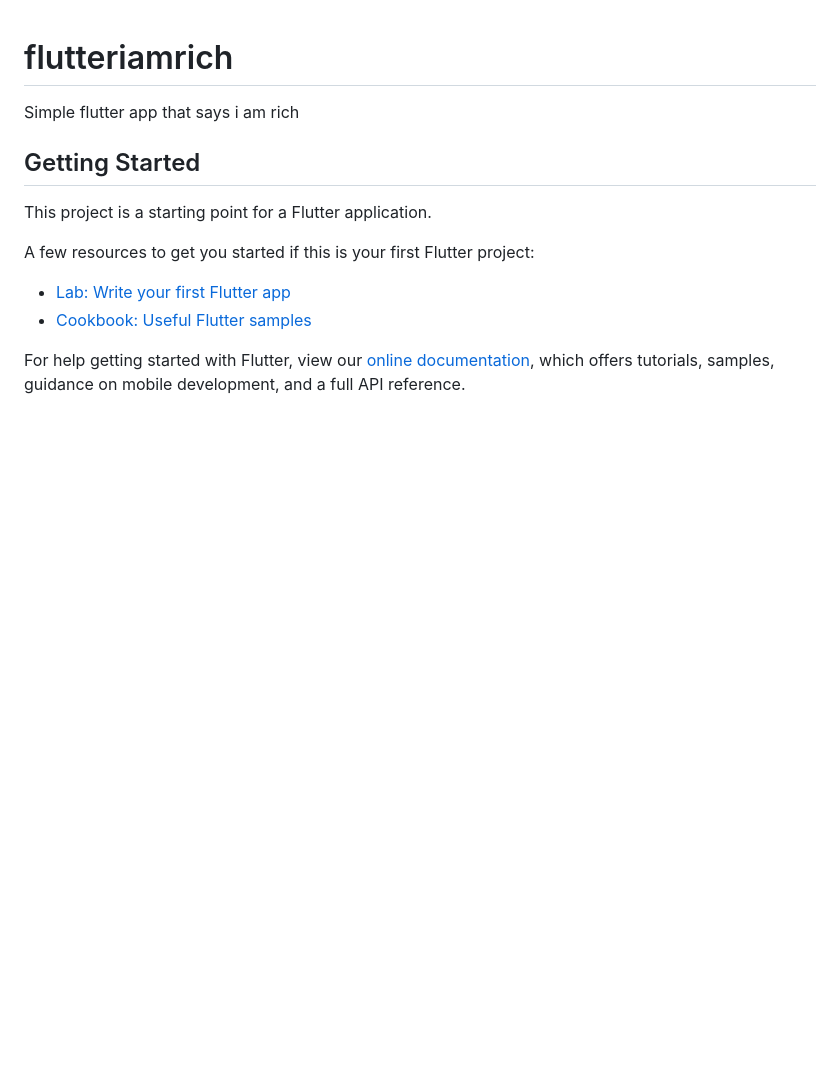
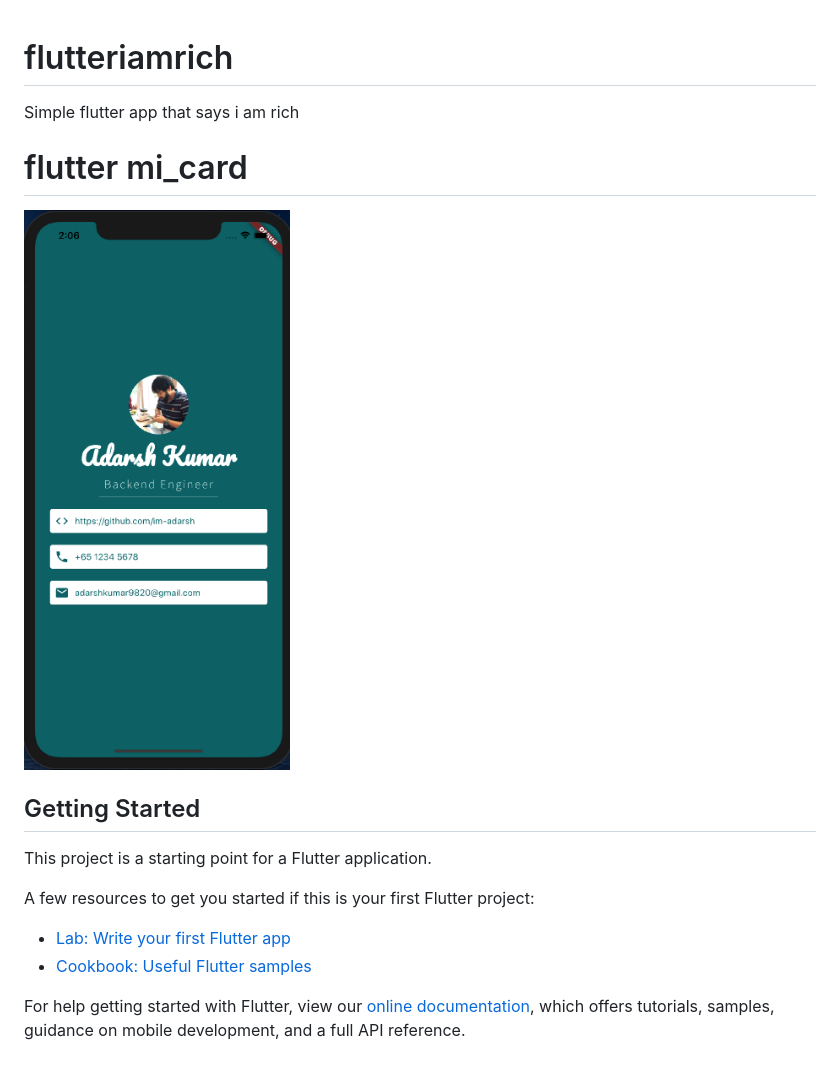
Before and after one commit to im-adarsh/flutter_iam_rich, a Markdown page: README.md, the part around the change. Rendered like a GitHub page; pictures changed too: docs/mi_card.png (added); blank space fills up the shorter version.

```diff
--- a/README.md
+++ b/README.md
@@ -1,6 +1,10 @@
 # flutteriamrich
 
 Simple flutter app that says i am rich
+
+# flutter mi_card
+
+![alt text](docs/mi_card.png)
 
 ## Getting Started
 
```
Also changed, not shown: 1 other file.
